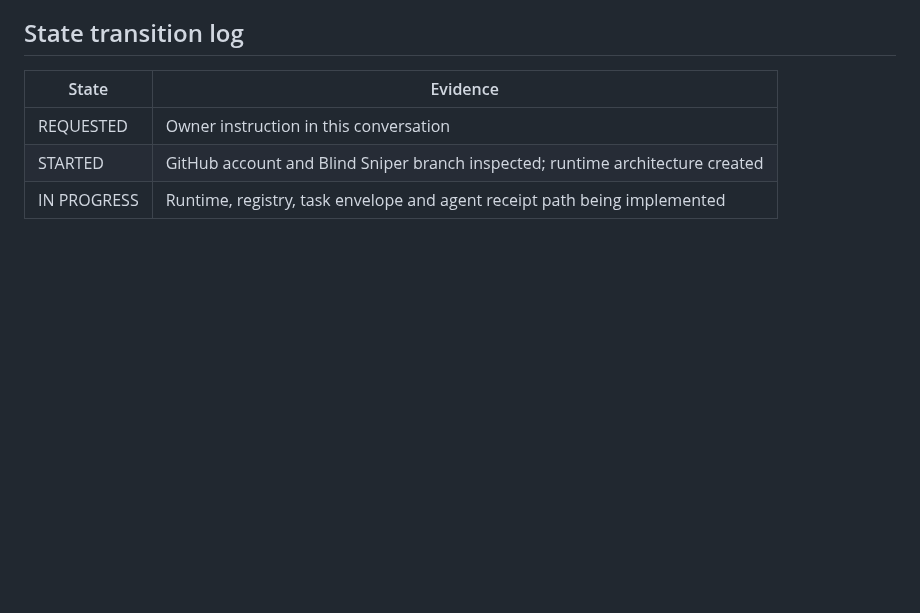
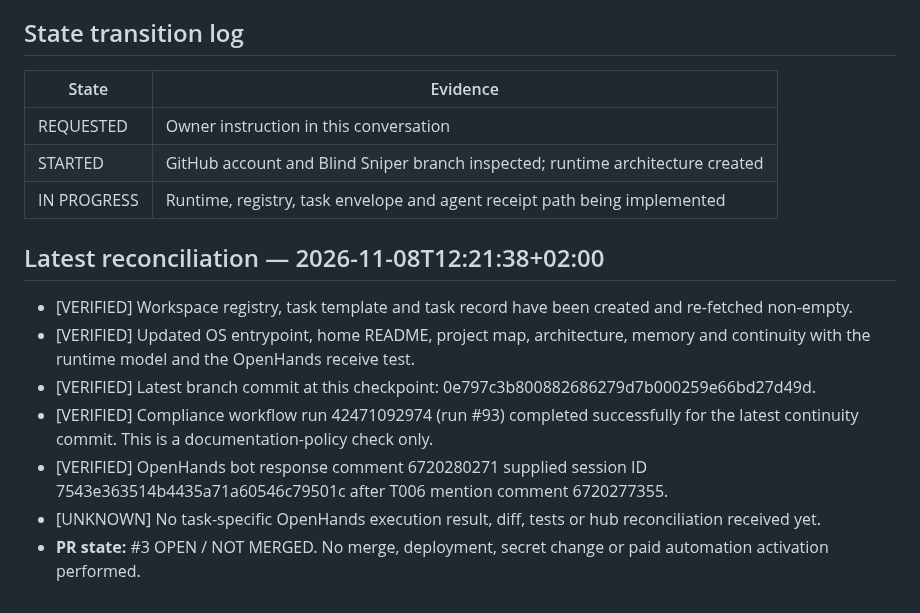
Before and after one commit to madnessgate44-debug/Blind-sniper-, a Markdown page: chatgpt-home/tasks/BS-20261108-001.md, the part around the change. GitHub-like rendering; blank space fills up the shorter version.

Commit message:
docs: reconcile Blind Sniper Codex mission checkpoint

```diff
--- a/chatgpt-home/tasks/BS-20261108-001.md
+++ b/chatgpt-home/tasks/BS-20261108-001.md
@@ -71,3 +71,14 @@ Make the Blind Sniper repository home the persistent body/control plane for a Co
 | REQUESTED | Owner instruction in this conversation |
 | STARTED | GitHub account and Blind Sniper branch inspected; runtime architecture created |
 | IN PROGRESS | Runtime, registry, task envelope and agent receipt path being implemented |
+
+
+## Latest reconciliation — 2026-11-08T12:21:38+02:00
+
+- [VERIFIED] Workspace registry, task template and task record have been created and re-fetched non-empty.
+- [VERIFIED] Updated OS entrypoint, home README, project map, architecture, memory and continuity with the runtime model and the OpenHands receive test.
+- [VERIFIED] Latest branch commit at this checkpoint: 0e797c3b800882686279d7b000259e66bd27d49d.
+- [VERIFIED] Compliance workflow run 42471092974 (run #93) completed successfully for the latest continuity commit. This is a documentation-policy check only.
+- [VERIFIED] OpenHands bot response comment 6720280271 supplied session ID 7543e363514b4435a71a60546c79501c after T006 mention comment 6720277355.
+- [UNKNOWN] No task-specific OpenHands execution result, diff, tests or hub reconciliation received yet.
+- **PR state:** #3 OPEN / NOT MERGED. No merge, deployment, secret change or paid automation activation performed.
```
